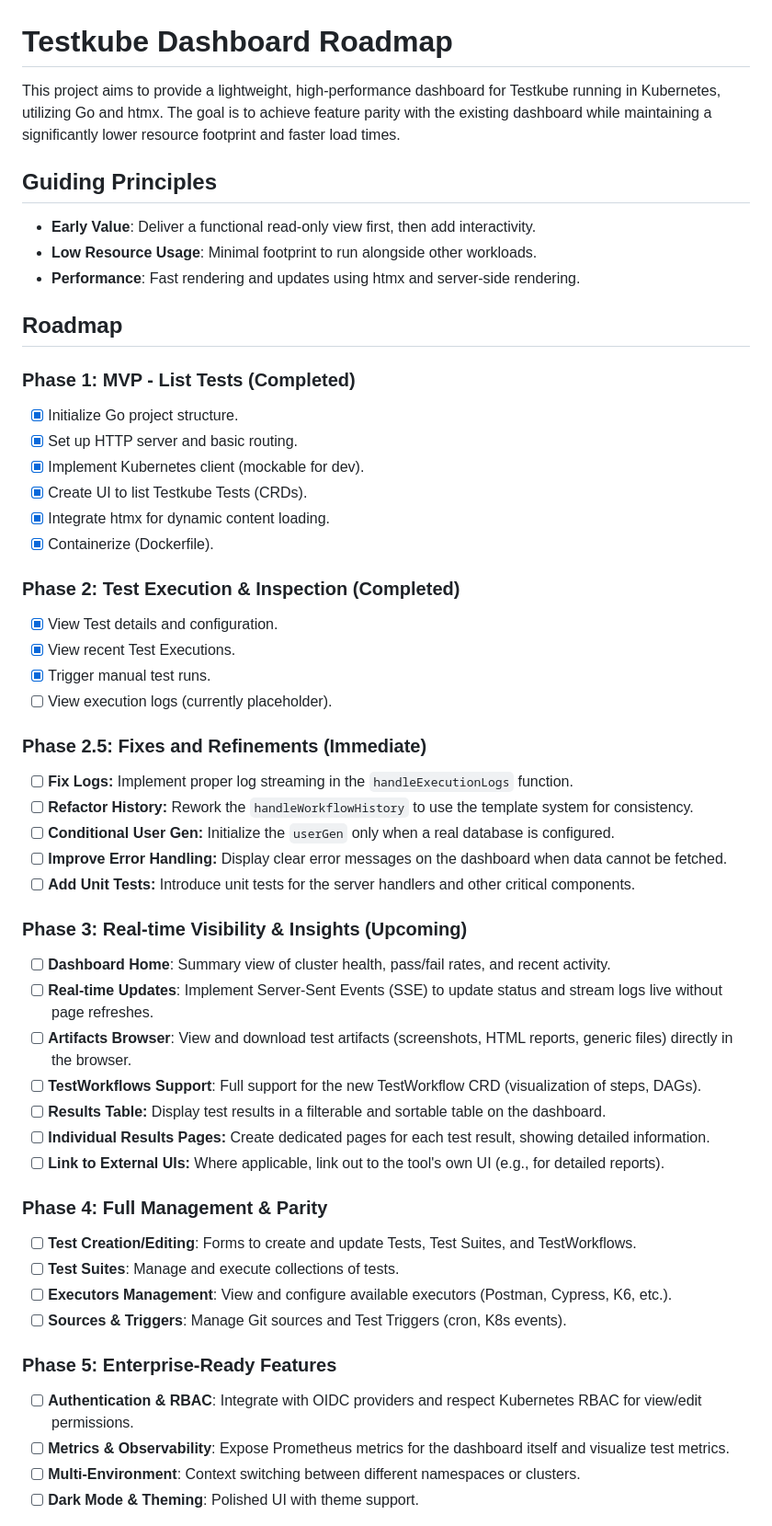
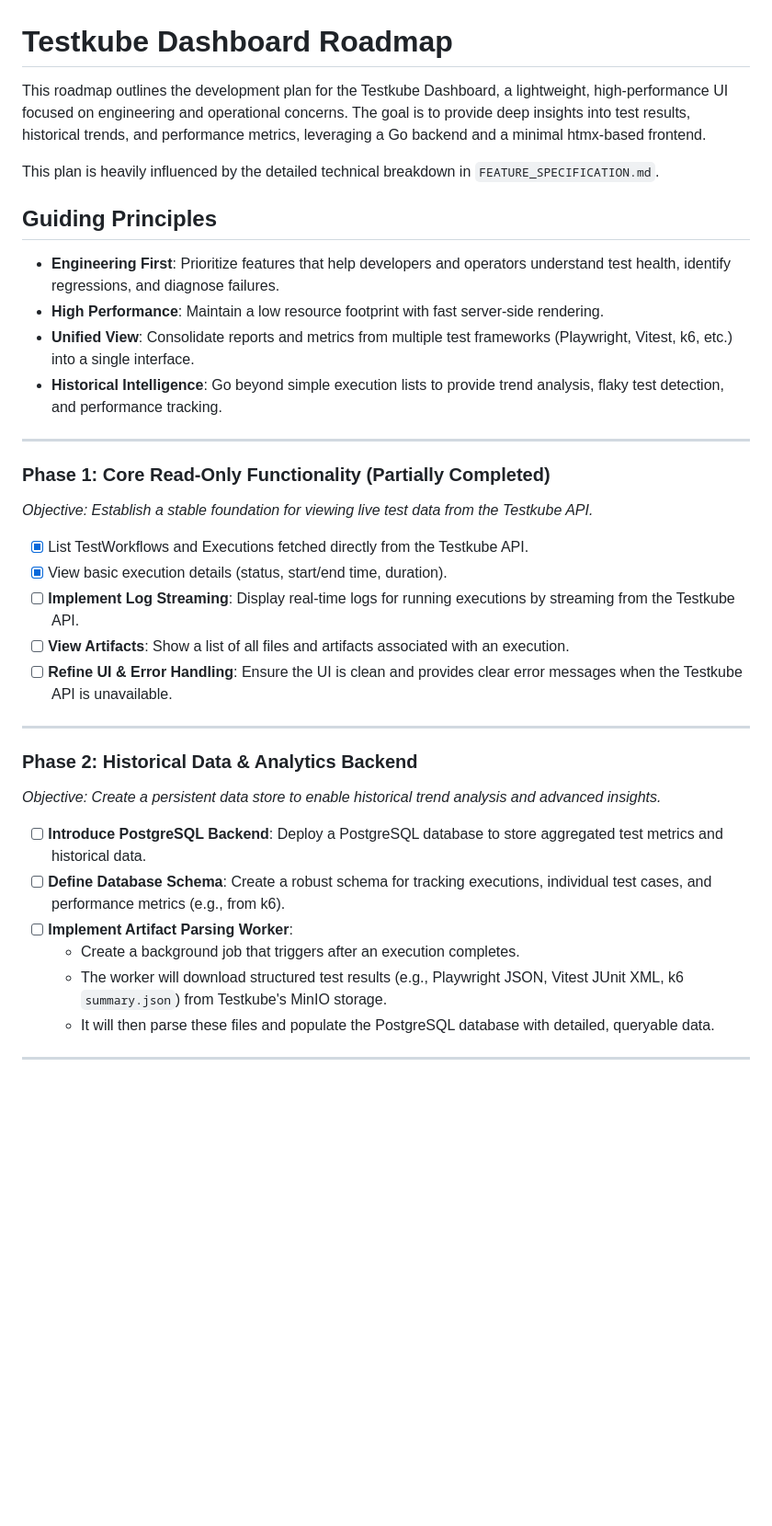
Before and after one commit to ThomasRedstone/testkube-dashboard, a Markdown page: ROADMAP.md, the part around one of its changes. Shown at 92% size. GitHub-like rendering; blank space fills up the shorter version.

Commit message:
Update roadmap

```diff
--- a/ROADMAP.md
+++ b/ROADMAP.md
@@ -1,53 +1,37 @@
 # Testkube Dashboard Roadmap
 
-This project aims to provide a lightweight, high-performance dashboard for Testkube running in Kubernetes, utilizing Go and htmx. The goal is to achieve feature parity with the existing dashboard while maintaining a significantly lower resource footprint and faster load times.
+This roadmap outlines the development plan for the Testkube Dashboard, a lightweight, high-performance UI focused on engineering and operational concerns. The goal is to provide deep insights into test results, historical trends, and performance metrics, leveraging a Go backend and a minimal htmx-based frontend.
+
+This plan is heavily influenced by the detailed technical breakdown in `FEATURE_SPECIFICATION.md`.
 
 ## Guiding Principles
-- **Early Value**: Deliver a functional read-only view first, then add interactivity.
-- **Low Resource Usage**: Minimal footprint to run alongside other workloads.
-- **Performance**: Fast rendering and updates using htmx and server-side rendering.
+- **Engineering First**: Prioritize features that help developers and operators understand test health, identify regressions, and diagnose failures.
+- **High Performance**: Maintain a low resource footprint with fast server-side rendering.
+- **Unified View**: Consolidate reports and metrics from multiple test frameworks (Playwright, Vitest, k6, etc.) into a single interface.
+- **Historical Intelligence**: Go beyond simple execution lists to provide trend analysis, flaky test detection, and performance tracking.
 
-## Roadmap
+---
 
-### Phase 1: MVP - List Tests (Completed)
-- [x] Initialize Go project structure.
-- [x] Set up HTTP server and basic routing.
-- [x] Implement Kubernetes client (mockable for dev).
-- [x] Create UI to list Testkube Tests (CRDs).
-- [x] Integrate htmx for dynamic content loading.
-- [x] Containerize (Dockerfile).
+### **Phase 1: Core Read-Only Functionality (Partially Completed)**
+*Objective: Establish a stable foundation for viewing live test data from the Testkube API.*
 
-### Phase 2: Test Execution & Inspection (Completed)
-- [x] View Test details and configuration.
-- [x] View recent Test Executions.
-- [x] Trigger manual test runs.
-- [ ] View execution logs (currently placeholder).
+- [x] List TestWorkflows and Executions fetched directly from the Testkube API.
+- [x] View basic execution details (status, start/end time, duration).
+- [ ] **Implement Log Streaming**: Display real-time logs for running executions by streaming from the Testkube API.
+- [ ] **View Artifacts**: Show a list of all files and artifacts associated with an execution.
+- [ ] **Refine UI & Error Handling**: Ensure the UI is clean and provides clear error messages when the Testkube API is unavailable.
 
-### Phase 2.5: Fixes and Refinements (Immediate)
-- [ ] **Fix Logs:** Implement proper log streaming in the `handleExecutionLogs` function.
-- [ ] **Refactor History:** Rework the `handleWorkflowHistory` to use the template system for consistency.
-- [ ] **Conditional User Gen:** Initialize the `userGen` only when a real database is configured.
-- [ ] **Improve Error Handling:** Display clear error messages on the dashboard when data cannot be fetched.
-- [ ] **Add Unit Tests:** Introduce unit tests for the server handlers and other critical components.
+---
 
-### Phase 3: Real-time Visibility & Insights (Upcoming)
-- [ ] **Dashboard Home**: Summary view of cluster health, pass/fail rates, and recent activity.
-- [ ] **Real-time Updates**: Implement Server-Sent Events (SSE) to update status and stream logs live without page refreshes.
-- [ ] **Artifacts Browser**: View and download test artifacts (screenshots, HTML reports, generic files) directly in the browser.
-- [ ] **TestWorkflows Support**: Full support for the new TestWorkflow CRD (visualization of steps, DAGs).
-- [ ] **Results Table:** Display test results in a filterable and sortable table on the dashboard.
-- [ ] **Individual Results Pages:** Create dedicated pages for each test result, showing detailed information.
-- [ ] **Link to External UIs:** Where applicable, link out to the tool's own UI (e.g., for detailed reports).
+### **Phase 2: Historical Data & Analytics Backend**
+*Objective: Create a persistent data store to enable historical trend analysis and advanced insights.*
 
-### Phase 4: Full Management & Parity
-- [ ] **Test Creation/Editing**: Forms to create and update Tests, Test Suites, and TestWorkflows.
-- [ ] **Test Suites**: Manage and execute collections of tests.
-- [ ] **Executors Management**: View and configure available executors (Postman, Cypress, K6, etc.).
-- [ ] **Sources & Triggers**: Manage Git sources and Test Triggers (cron, K8s events).
+- [ ] **Introduce PostgreSQL Backend**: Deploy a PostgreSQL database to store aggregated test metrics and historical data.
+- [ ] **Define Database Schema**: Create a robust schema for tracking executions, individual test cases, and performance metrics (e.g., from k6).
+- [ ] **Implement Artifact Parsing Worker**:
+    - Create a background job that triggers after an execution completes.
+    - The worker will download structured test results (e.g., Playwright JSON, Vitest JUnit XML, k6 `summary.json`) from Testkube's MinIO storage.
+    - It will then parse these files and populate the PostgreSQL database with detailed, queryable data.
 
-### Phase 5: Enterprise-Ready Features
-- [ ] **Authentication & RBAC**: Integrate with OIDC providers and respect Kubernetes RBAC for view/edit permissions.
-- [ ] **Metrics & Observability**: Expose Prometheus metrics for the dashboard itself and visualize test metrics.
-- [ ] **Multi-Environment**: Context switching between different namespaces or clusters.
-- [ ] **Dark Mode & Theming**: Polished UI with theme support.
+---
 
```
Also changed, not shown: other parts of ROADMAP.md (+57 -4 lines).
